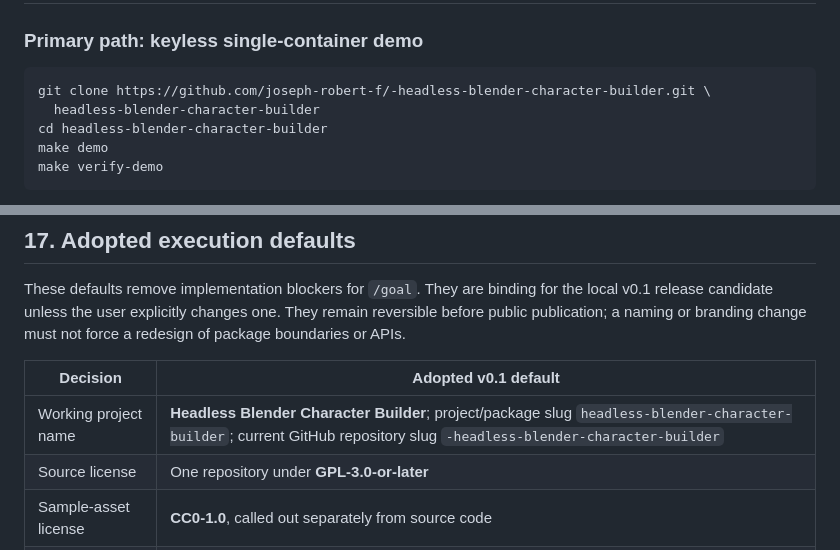
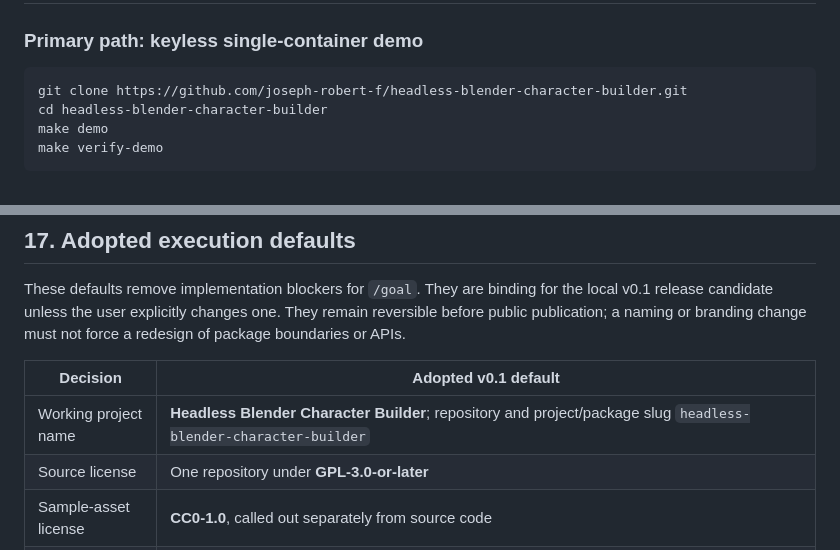
Before and after one commit to joseph-robert-f/headless-blender-character-builder, a Markdown page: PLAN.md, 2 parts joined by grey strips. GitHub-like rendering.

````diff
--- a/PLAN.md
+++ b/PLAN.md
@@ -89,8 +89,7 @@ Credential policy by mode:
 ### Primary path: keyless single-container demo
 
 ```sh
-git clone https://github.com/joseph-robert-f/-headless-blender-character-builder.git \
-  headless-blender-character-builder
+git clone https://github.com/joseph-robert-f/headless-blender-character-builder.git
 cd headless-blender-character-builder
 make demo
 make verify-demo
@@ -890,7 +889,7 @@ These defaults remove implementation blockers for `/goal`. They are binding for
 
 | Decision | Adopted v0.1 default |
 |---|---|
-| Working project name | **Headless Blender Character Builder**; project/package slug `headless-blender-character-builder`; current GitHub repository slug `-headless-blender-character-builder` |
+| Working project name | **Headless Blender Character Builder**; repository and project/package slug `headless-blender-character-builder` |
 | Source license | One repository under **GPL-3.0-or-later** |
 | Sample-asset license | **CC0-1.0**, called out separately from source code |
 | Default example | `facet-bot`: an original geometric desk-toy robot with a rounded-cube head, capsule torso, cylinder limbs, simple circular eyes, and optional pedestal |
````
Also changed, not shown: TEST_PLAN.md (+2 -2 lines).
